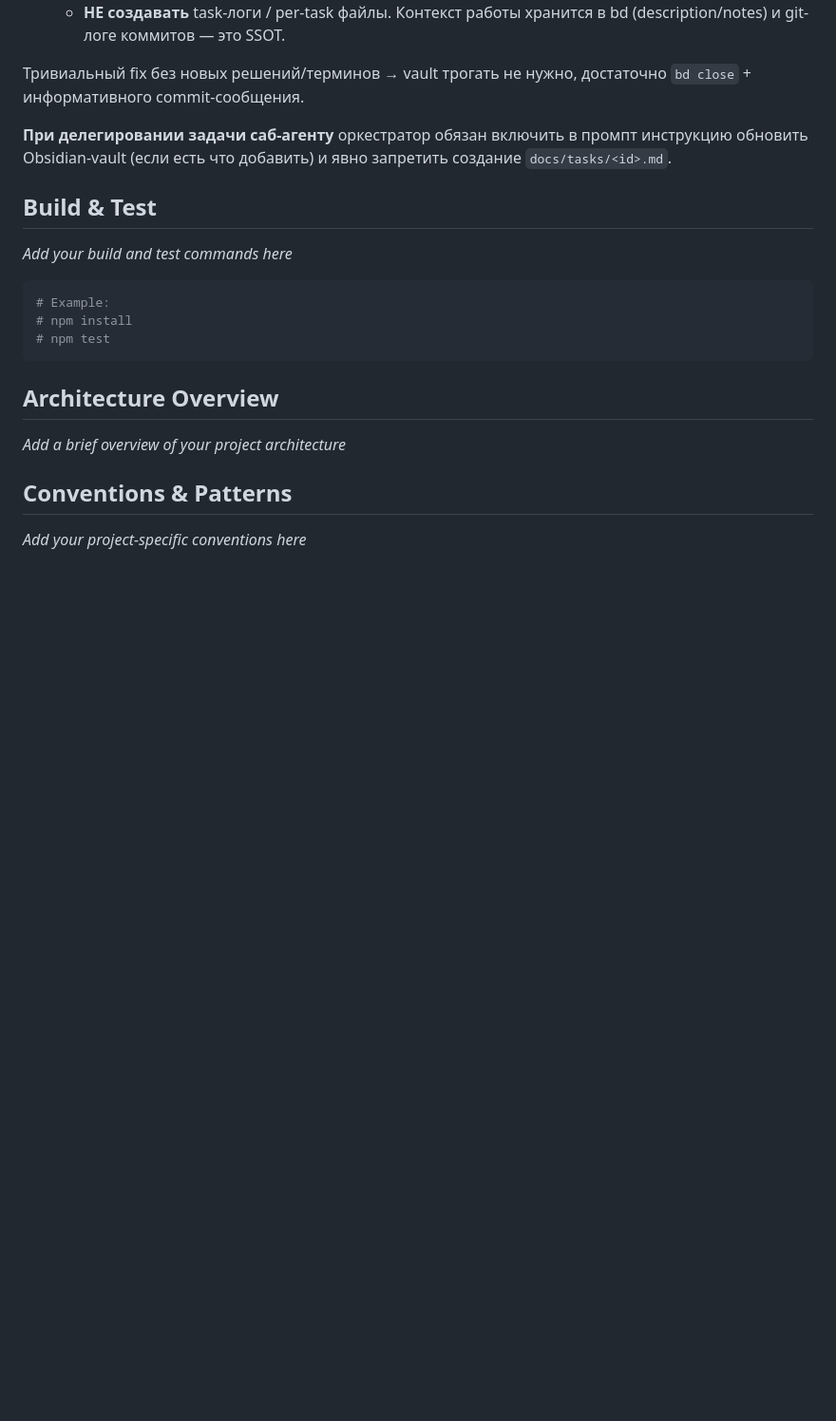
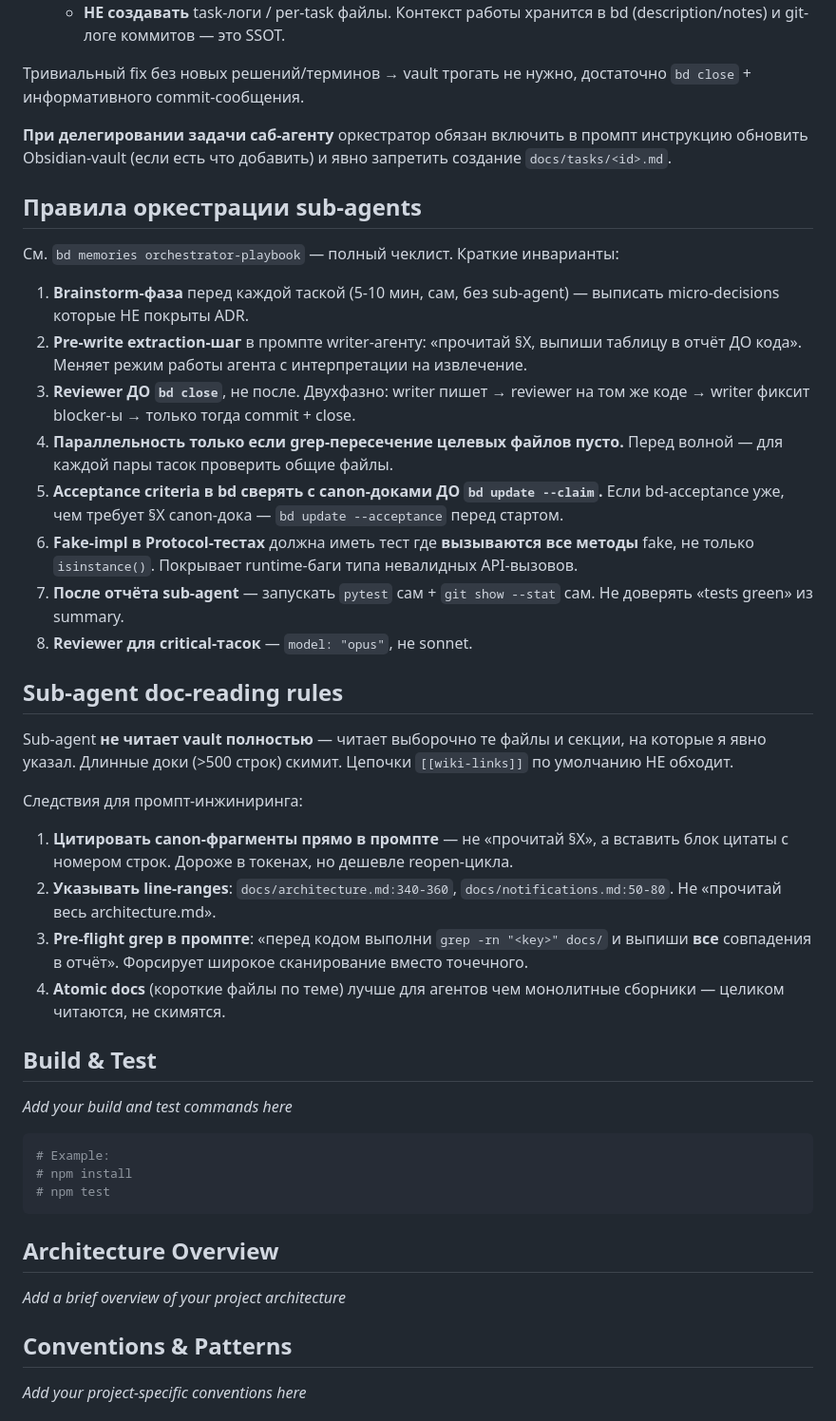
Before and after one commit to alex14577/gektar-monitor, a Markdown page: CLAUDE.md, the part around the change. Shown at 95% size. GitHub-like rendering; blank space fills up the shorter version.

Commit message:
docs(claude): orchestration playbook + sub-agent doc-reading rules
Зафиксированы выводы ретроспективы волны 1 (531.2/akv.1/0t8 → 3x NEEDS-WORK).

- Orchestration playbook: brainstorm перед таской, extraction-шаг в промпте,
  reviewer ДО bd close, параллельность только при пустом grep-пересечении
  файлов, acceptance-sync с canon ДО claim, fake-impl method-call coverage,
  верификация pytest/git show самим оркестратором.
- Sub-agent doc-reading rules: цитировать canon в промпте, line-ranges,
  pre-flight grep, atomic docs > монолиты.
- Полные playbook'и в bd memory: orchestrator-playbook + sub-agent-doc-reading.

```diff
--- a/CLAUDE.md
+++ b/CLAUDE.md
@@ -67,6 +67,30 @@ bd close <id>         # Complete work
 
 **При делегировании задачи саб-агенту** оркестратор обязан включить в промпт инструкцию обновить Obsidian-vault (если есть что добавить) и явно запретить создание `docs/tasks/<id>.md`.
 
+## Правила оркестрации sub-agents
+
+См. `bd memories orchestrator-playbook` — полный чеклист. Краткие инварианты:
+
+1. **Brainstorm-фаза** перед каждой таской (5-10 мин, сам, без sub-agent) — выписать micro-decisions которые НЕ покрыты ADR.
+2. **Pre-write extraction-шаг** в промпте writer-агенту: «прочитай <doc> §X, выпиши таблицу <items> в отчёт ДО кода». Меняет режим работы агента с интерпретации на извлечение.
+3. **Reviewer ДО `bd close`**, не после. Двухфазно: writer пишет → reviewer на том же коде → writer фиксит blocker-ы → только тогда commit + close.
+4. **Параллельность только если grep-пересечение целевых файлов пусто.** Перед волной — для каждой пары тасок проверить общие файлы.
+5. **Acceptance criteria в bd сверять с canon-доками ДО `bd update --claim`.** Если bd-acceptance уже, чем требует §X canon-дока — `bd update --acceptance` перед стартом.
+6. **Fake-impl в Protocol-тестах** должна иметь тест где **вызываются все методы** fake, не только `isinstance()`. Покрывает runtime-баги типа невалидных API-вызовов.
+7. **После отчёта sub-agent** — запускать `pytest` сам + `git show --stat` сам. Не доверять «tests green» из summary.
+8. **Reviewer для critical-тасок** — `model: "opus"`, не sonnet.
+
+## Sub-agent doc-reading rules
+
+Sub-agent **не читает vault полностью** — читает выборочно те файлы и секции, на которые я явно указал. Длинные доки (>500 строк) скимит. Цепочки `[[wiki-links]]` по умолчанию НЕ обходит.
+
+Следствия для промпт-инжиниринга:
+
+1. **Цитировать canon-фрагменты прямо в промпте** — не «прочитай §X», а вставить блок цитаты с номером строк. Дороже в токенах, но дешевле reopen-цикла.
+2. **Указывать line-ranges**: `docs/architecture.md:340-360`, `docs/notifications.md:50-80`. Не «прочитай весь architecture.md».
+3. **Pre-flight grep в промпте**: «перед кодом выполни `grep -rn "<key>" docs/` и выпиши **все** совпадения в отчёт». Форсирует широкое сканирование вместо точечного.
+4. **Atomic docs** (короткие файлы по теме) лучше для агентов чем монолитные сборники — целиком читаются, не скимятся.
+
 ## Build & Test
 
 _Add your build and test commands here_
```
